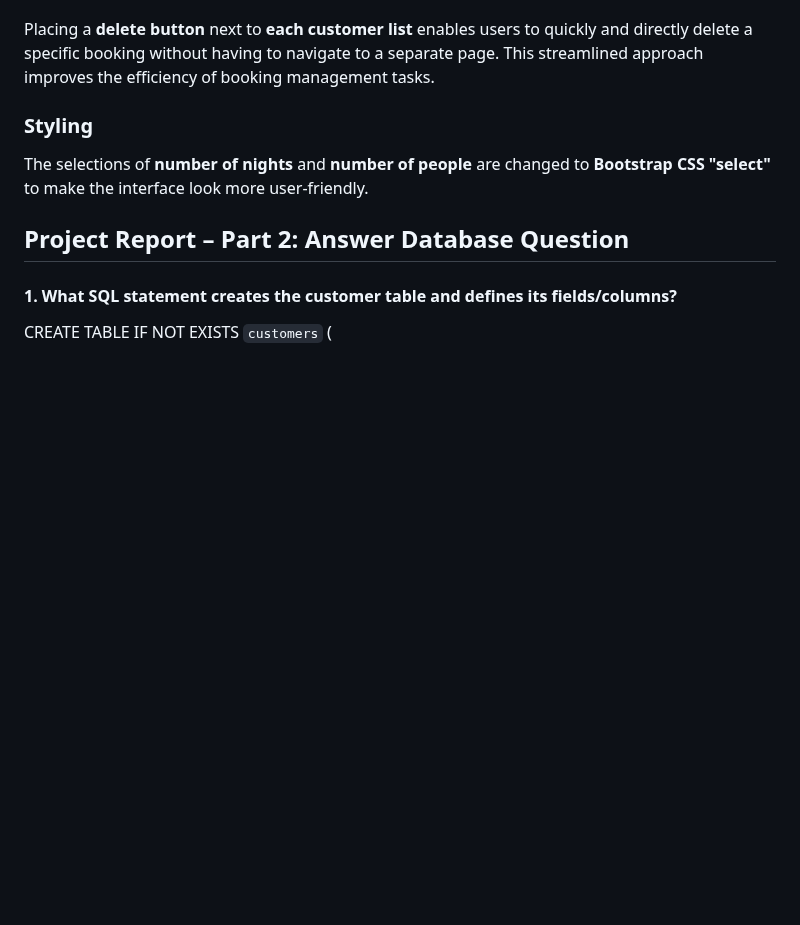
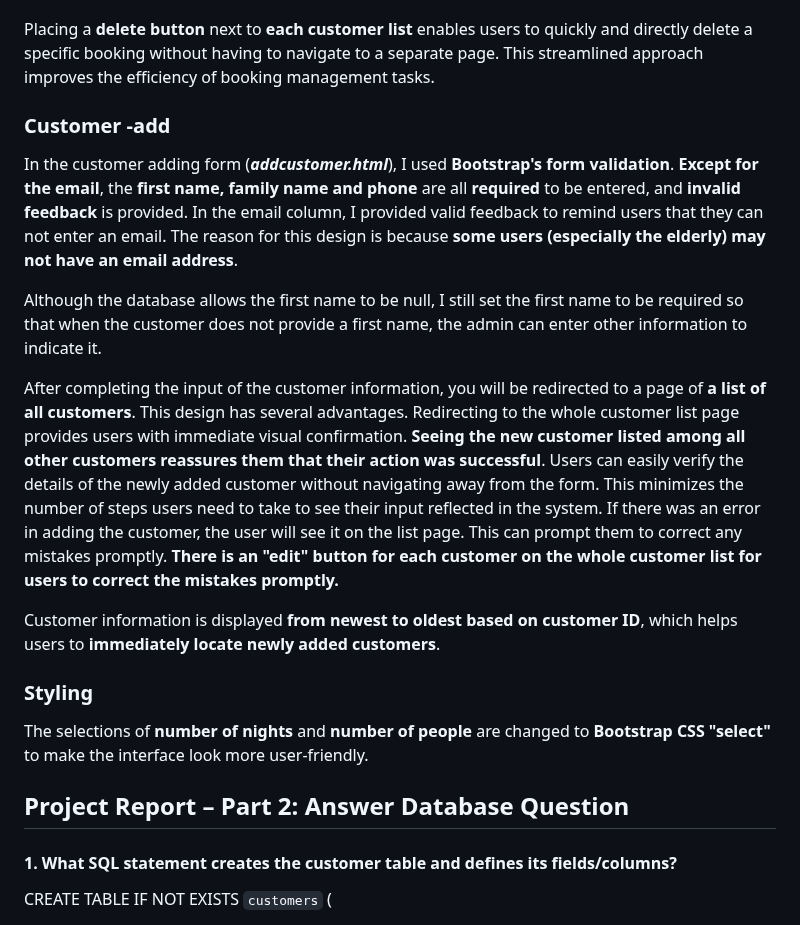
Before and after one commit to Tong-Ye-1159668/Sewlyn_Campsite_Booking_System-LincolnUni-2024-S1, a Markdown page: README.md, the part around the change. Drawn GitHub-style; blank space fills up the shorter version.

```diff
--- a/README.md
+++ b/README.md
@@ -46,7 +46,15 @@ The displayed list uses the **Bootstrap's table-hover** styling, making the disp
 
 Placing a **delete button** next to **each customer list** enables users to quickly and directly delete a specific booking without having to navigate to a separate page. This streamlined approach improves the efficiency of booking management tasks.
 
+### Customer -add
 
+In the customer adding form (***addcustomer.html***), I used **Bootstrap's form validation**. **Except for the email**, the **first name, family name and phone** are all **required** to be entered, and **invalid feedback** is provided. In the email column, I provided valid feedback to remind users that they can not enter an email. The reason for this design is because **some users (especially the elderly) may not have an email address**.
+
+Although the database allows the first name to be null, I still set the first name to be required so that when the customer does not provide a first name, the admin can enter other information to indicate it.
+
+After completing the input of the customer information, you will be redirected to a page of **a list of all customers**. This design has several advantages. Redirecting to the whole customer list page provides users with immediate visual confirmation. **Seeing the new customer listed among all other customers reassures them that their action was successful**. Users can easily verify the details of the newly added customer without navigating away from the form. This minimizes the number of steps users need to take to see their input reflected in the system. If there was an error in adding the customer, the user will see it on the list page. This can prompt them to correct any mistakes promptly. **There is an "edit" button for each customer on the whole customer list for users to correct the mistakes promptly.**
+
+Customer information is displayed **from newest to oldest based on customer ID**, which helps users to **immediately locate newly added customers**.
 
 
 
```
